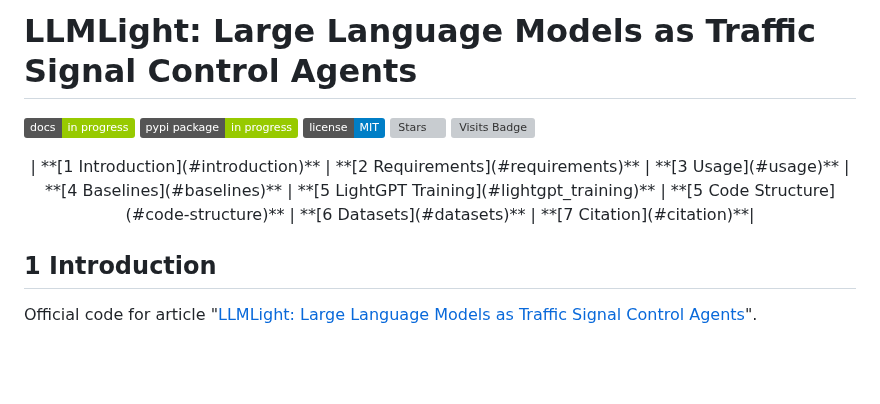
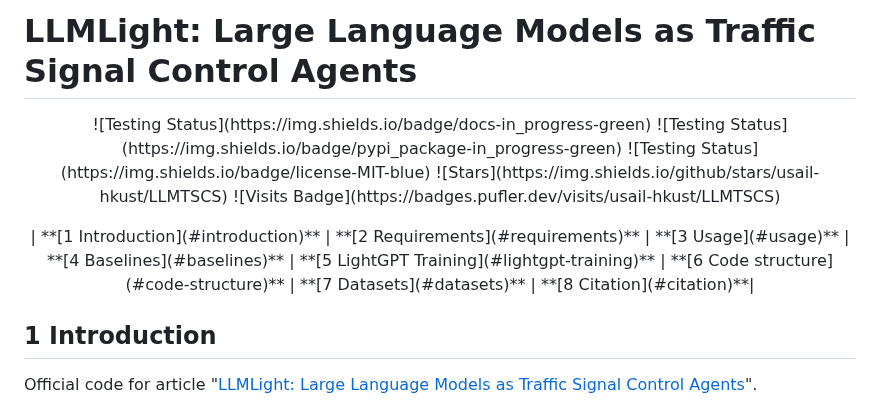
Before and after one commit to usail-hkust/LLMTSCS, a Markdown page: README.md, the part around one of its changes. Rendered like a GitHub page; badges without logos; blank space fills up the shorter version; grey boxes are pictures that could not be loaded.

Commit message:
update LLMLight

```diff
--- a/README.md
+++ b/README.md
@@ -1,7 +1,6 @@
 # LLMLight: Large Language Models as Traffic Signal Control Agents
 
 <p align="center">
-
 ![Testing Status](https://img.shields.io/badge/docs-in_progress-green)
 ![Testing Status](https://img.shields.io/badge/pypi_package-in_progress-green)
 ![Testing Status](https://img.shields.io/badge/license-MIT-blue)
@@ -16,10 +15,11 @@
 | **[2 Requirements](#requirements)**
 | **[3 Usage](#usage)**
 | **[4 Baselines](#baselines)**
-| **[5 LightGPT Training](#lightgpt_training)**
-| **[5 Code Structure](#code-structure)**
-| **[6 Datasets](#datasets)**
-| **[7 Citation](#citation)**|
+| **[5 LightGPT Training](#lightgpt-training)**
+| **[6 Code structure](#code-structure)**
+| **[7 Datasets](#datasets)**
+| **[8 Citation](#citation)**|
+
 </p>
 
 <a id="introduction"></a>
```
Also changed, not shown: other parts of README.md (+1 -1 lines).
